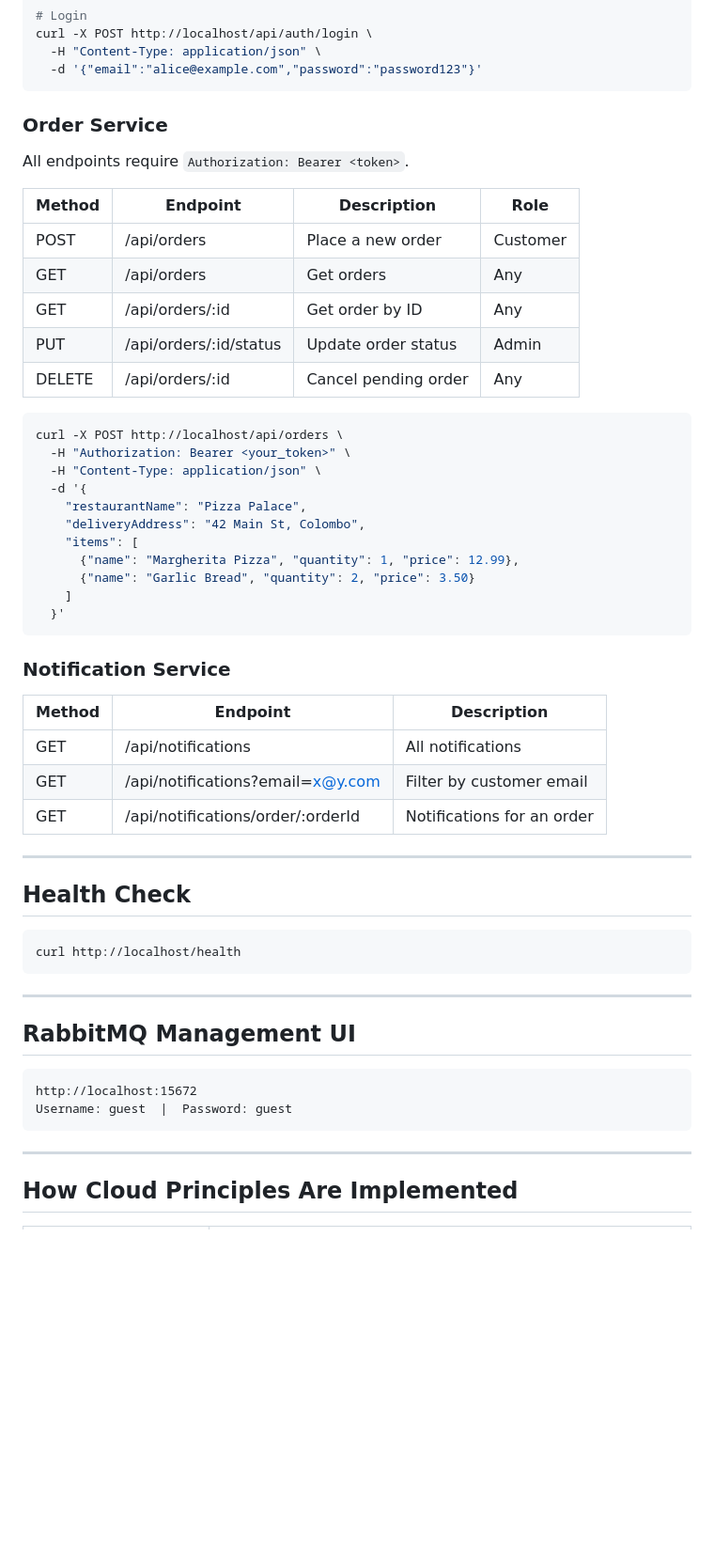
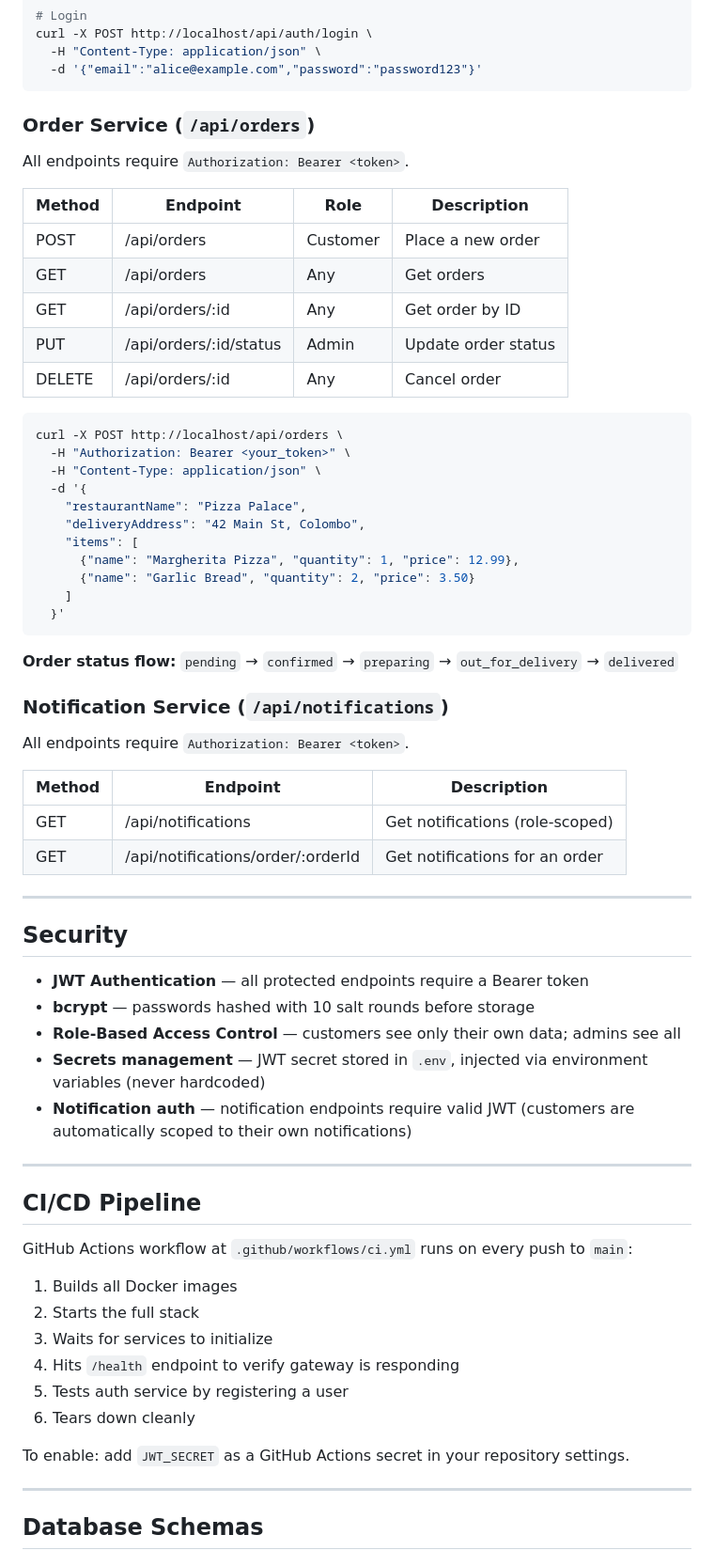
Before and after one commit to Dinojan9901/delivery-system, a Markdown page: README.md, the part around one of its changes. Shown at 94% size. GitHub-like rendering; blank space fills up the shorter version.

````diff
--- a/README.md
+++ b/README.md
@@ -127,17 +155,17 @@ curl -X POST http://localhost/api/auth/login \
   -d '{"email":"alice@example.com","password":"password123"}'
 ```
 
-### Order Service
+### Order Service (`/api/orders`)
 
 All endpoints require `Authorization: Bearer <token>`.
 
-| Method | Endpoint                | Description            | Role     |
-|--------|-------------------------|------------------------|----------|
-| POST   | /api/orders             | Place a new order      | Customer |
-| GET    | /api/orders             | Get orders             | Any      |
-| GET    | /api/orders/:id         | Get order by ID        | Any      |
-| PUT    | /api/orders/:id/status  | Update order status    | Admin    |
-| DELETE | /api/orders/:id         | Cancel pending order   | Any      |
+| Method | Endpoint                | Role     | Description          |
+|--------|-------------------------|----------|----------------------|
+| POST   | /api/orders             | Customer | Place a new order    |
+| GET    | /api/orders             | Any      | Get orders           |
+| GET    | /api/orders/:id         | Any      | Get order by ID      |
+| PUT    | /api/orders/:id/status  | Admin    | Update order status  |
+| DELETE | /api/orders/:id         | Any      | Cancel order         |
 
 ```bash
 curl -X POST http://localhost/api/orders \
@@ -153,32 +181,43 @@ curl -X POST http://localhost/api/orders \
   }'
 ```
 
-### Notification Service
+**Order status flow:** `pending` → `confirmed` → `preparing` → `out_for_delivery` → `delivered`
 
-| Method | Endpoint                           | Description                |
-|--------|------------------------------------|----------------------------|
-| GET    | /api/notifications                 | All notifications          |
-| GET    | /api/notifications?email=x@y.com  | Filter by customer email   |
-| GET    | /api/notifications/order/:orderId  | Notifications for an order |
+### Notification Service (`/api/notifications`)
+
+All endpoints require `Authorization: Bearer <token>`.
+
+| Method | Endpoint                          | Description                      |
+|--------|-----------------------------------|----------------------------------|
+| GET    | /api/notifications                | Get notifications (role-scoped)  |
+| GET    | /api/notifications/order/:orderId | Get notifications for an order   |
 
 ---
 
-## Health Check
+## Security
 
-```bash
-curl http://localhost/health
-```
+- **JWT Authentication** — all protected endpoints require a Bearer token
+- **bcrypt** — passwords hashed with 10 salt rounds before storage
+- **Role-Based Access Control** — customers see only their own data; admins see all
+- **Secrets management** — JWT secret stored in `.env`, injected via environment variables (never hardcoded)
+- **Notification auth** — notification endpoints require valid JWT (customers are automatically scoped to their own notifications)
 
 ---
 
-## RabbitMQ Management UI
+## CI/CD Pipeline
 
-```
-http://localhost:15672
-Username: guest  |  Password: guest
-```
+GitHub Actions workflow at `.github/workflows/ci.yml` runs on every push to `main`:
+
+1. Builds all Docker images
+2. Starts the full stack
+3. Waits for services to initialize
+4. Hits `/health` endpoint to verify gateway is responding
+5. Tests auth service by registering a user
+6. Tears down cleanly
+
+To enable: add `JWT_SECRET` as a GitHub Actions secret in your repository settings.
 
 ---
 
-## How Cloud Principles Are Implemented
+## Database Schemas
 
````
Also changed, not shown: other parts of README.md (+171 -65 lines).
